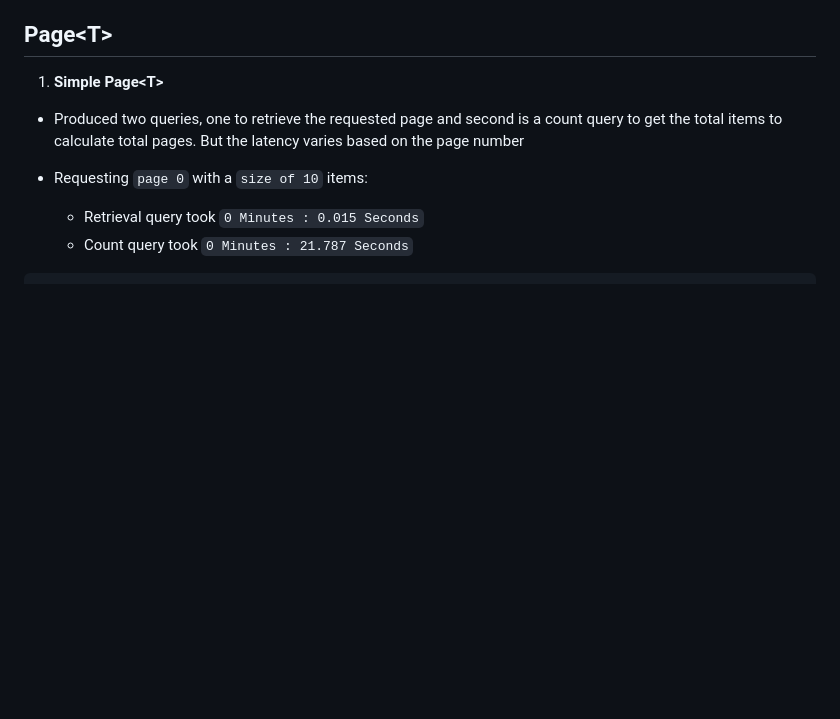
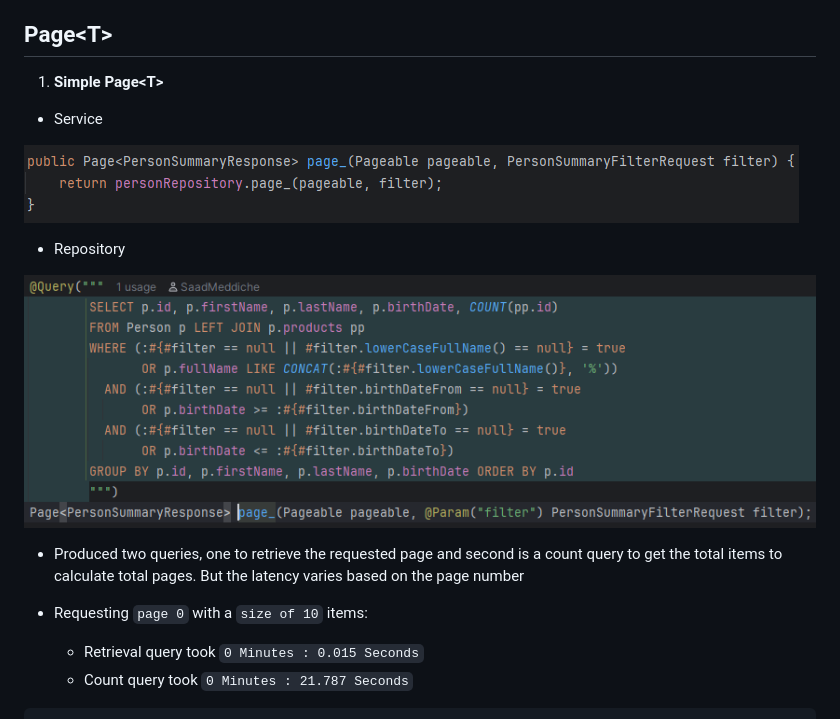
Before and after one commit to saad-meddiche-medium-articles/Spring-Data-JPA-Pagination, a Markdown page: docs/article.md, the part around the change. Drawn GitHub-style; pictures changed too: docs/images/repository-page_.png (added), docs/images/service-page_.png (added); blank space fills up the shorter version.

Commit message:
docs(article): attach images related to 'Simple Page<T>'

```diff
--- a/docs/article.md
+++ b/docs/article.md
@@ -17,6 +17,14 @@
 ## Page\<T\>
 
 1. **Simple Page\<T\>**
+
+- Service
+
+![img.png](images/service-page_.png)
+
+- Repository
+
+![img.png](images/repository-page_.png)
 
 - Produced two queries, one to retrieve the requested page
 and second is a count query to get the total items to calculate total pages.
```
